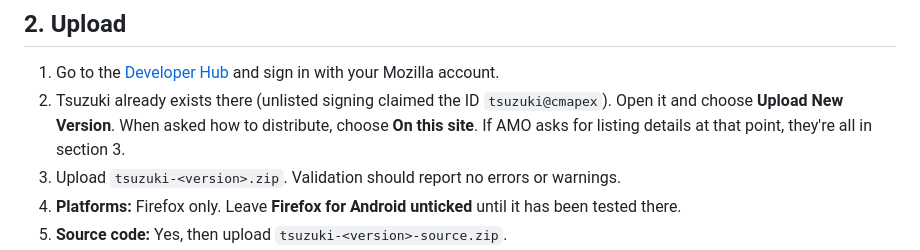
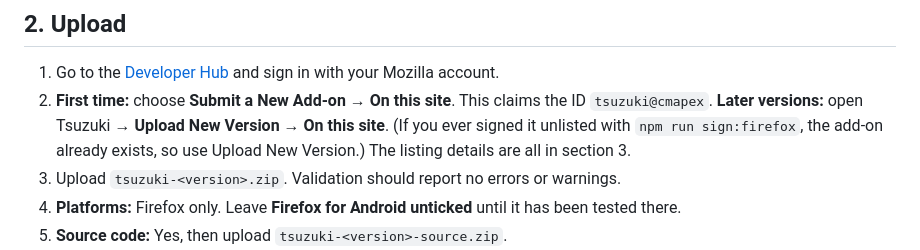
Before and after one commit to CMApex/Tsuzuki, a Markdown page: docs/AMO.md, the part around the change. Rendered like a GitHub page.

Commit message:
docs(AMO): cover first-time submission, not just new versions
Co-Authored-By: Claude Opus 5.5 <noreply@anthropic.com>
Claude-Session: https://claude.ai/code/session_01TyRJQ8QgeLWHv22Z3ntvbA

```diff
--- a/docs/AMO.md
+++ b/docs/AMO.md
@@ -20,7 +20,7 @@ Bump `"version"` in `package.json` first if this version number was already sign
 ## 2. Upload
 
 1. Go to the [Developer Hub](https://addons.mozilla.org/developers/) and sign in with your Mozilla account.
-2. Tsuzuki already exists there (unlisted signing claimed the ID `tsuzuki@cmapex`). Open it and choose **Upload New Version**. When asked how to distribute, choose **On this site**. If AMO asks for listing details at that point, they're all in section 3.
+2. **First time:** choose **Submit a New Add-on** → **On this site**. This claims the ID `tsuzuki@cmapex`. **Later versions:** open Tsuzuki → **Upload New Version** → **On this site**. (If you ever signed it unlisted with `npm run sign:firefox`, the add-on already exists, so use Upload New Version.) The listing details are all in section 3.
 3. Upload `tsuzuki-<version>.zip`. Validation should report no errors or warnings.
 4. **Platforms:** Firefox only. Leave **Firefox for Android unticked** until it has been tested there.
 5. **Source code:** Yes, then upload `tsuzuki-<version>-source.zip`.
```
